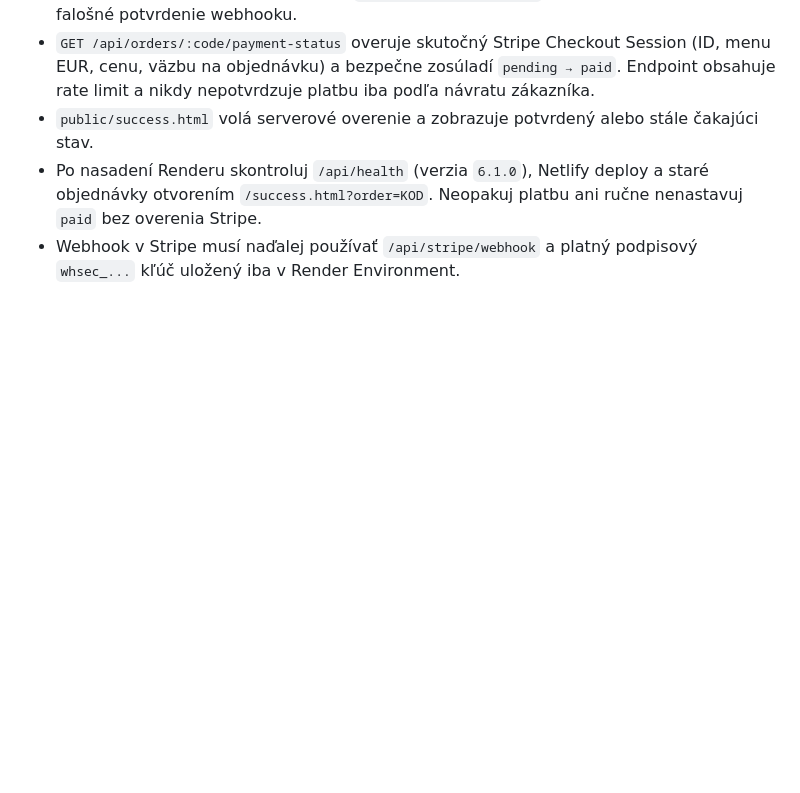
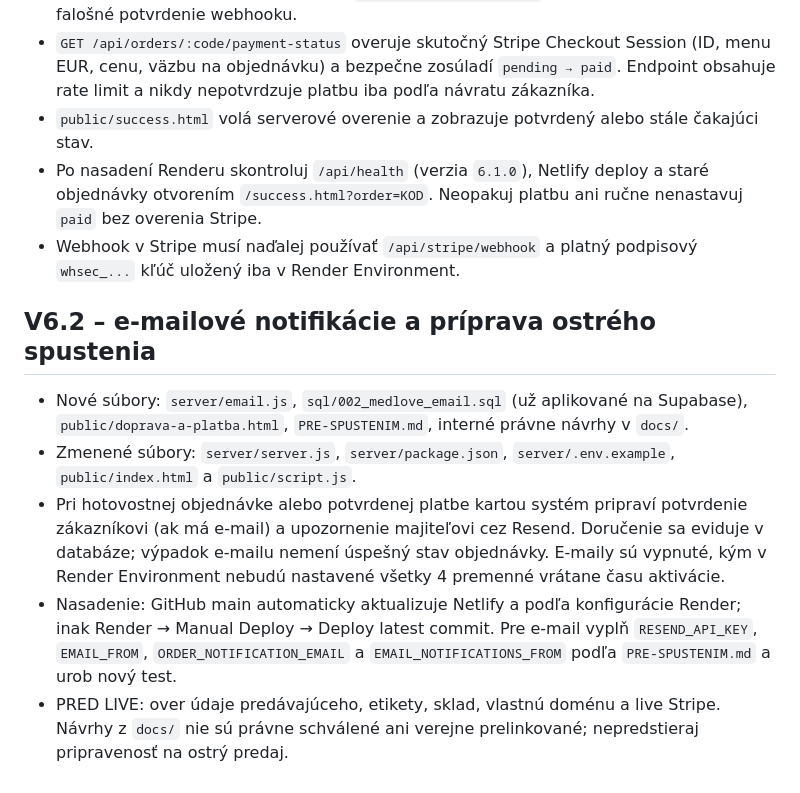
Before and after one commit to M0nkien/medlove-web, a Markdown page: README.md, the part around the change. Drawn GitHub-style; blank space fills up the shorter version.

Commit message:
Prepare Medlove V6.2 transactional emails and prelaunch setup

```diff
--- a/README.md
+++ b/README.md
@@ -84,3 +84,10 @@ Stripe Dashboard → Developers / Workbench → Webhooks / Event destinations:
 - `public/success.html` volá serverové overenie a zobrazuje potvrdený alebo stále čakajúci stav.
 - Po nasadení Renderu skontroluj `/api/health` (verzia `6.1.0`), Netlify deploy a staré objednávky otvorením `/success.html?order=KOD`. Neopakuj platbu ani ručne nenastavuj `paid` bez overenia Stripe.
 - Webhook v Stripe musí naďalej používať `/api/stripe/webhook` a platný podpisový `whsec_...` kľúč uložený iba v Render Environment.
+
+## V6.2 – e-mailové notifikácie a príprava ostrého spustenia
+- Nové súbory: `server/email.js`, `sql/002_medlove_email.sql` (už aplikované na Supabase), `public/doprava-a-platba.html`, `PRE-SPUSTENIM.md`, interné právne návrhy v `docs/`.
+- Zmenené súbory: `server/server.js`, `server/package.json`, `server/.env.example`, `public/index.html` a `public/script.js`.
+- Pri hotovostnej objednávke alebo potvrdenej platbe kartou systém pripraví potvrdenie zákazníkovi (ak má e-mail) a upozornenie majiteľovi cez Resend. Doručenie sa eviduje v databáze; výpadok e-mailu nemení úspešný stav objednávky. E-maily sú vypnuté, kým v Render Environment nebudú nastavené všetky 4 premenné vrátane času aktivácie.
+- Nasadenie: GitHub main automaticky aktualizuje Netlify a podľa konfigurácie Render; inak Render → Manual Deploy → Deploy latest commit. Pre e-mail vyplň `RESEND_API_KEY`, `EMAIL_FROM`, `ORDER_NOTIFICATION_EMAIL` a `EMAIL_NOTIFICATIONS_FROM` podľa `PRE-SPUSTENIM.md` a urob nový test.
+- PRED LIVE: over údaje predávajúceho, etikety, sklad, vlastnú doménu a live Stripe. Návrhy z `docs/` nie sú právne schválené ani verejne prelinkované; nepredstieraj pripravenosť na ostrý predaj.
```
